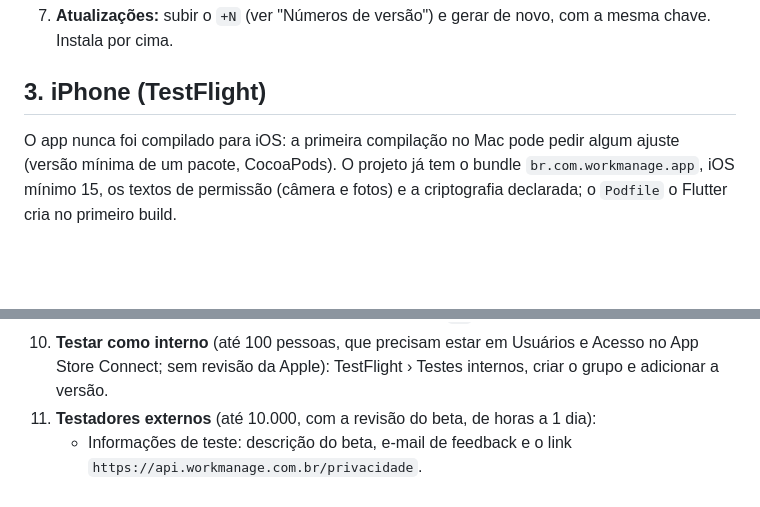
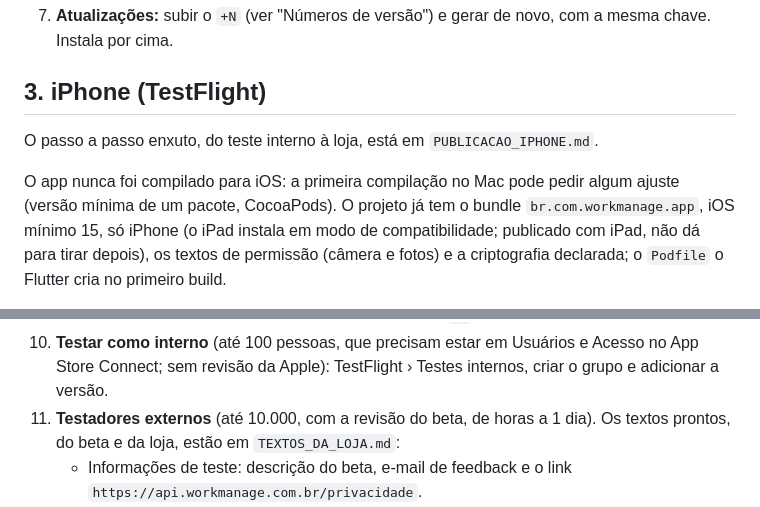
Before and after one commit to Eco-System-Managers/managers, a Markdown page: LANCAMENTO.md, 2 parts joined by grey strips. Rendered like a GitHub page; blank space fills up the shorter version.

```diff
--- a/LANCAMENTO.md
+++ b/LANCAMENTO.md
@@ -93,9 +93,13 @@ testes, o mínimo é:
 
 ## 3. iPhone (TestFlight)
 
+O passo a passo enxuto, do teste interno à loja, está em
+`PUBLICACAO_IPHONE.md`.
+
 O app nunca foi compilado para iOS: a primeira compilação no Mac pode pedir
 algum ajuste (versão mínima de um pacote, CocoaPods). O projeto já tem o
-bundle `br.com.workmanage.app`, iOS mínimo 15, os textos de permissão
+bundle `br.com.workmanage.app`, iOS mínimo 15, só iPhone (o iPad instala em
+modo de compatibilidade; publicado com iPad, não dá para tirar depois), os textos de permissão
 (câmera e fotos) e a criptografia declarada; o `Podfile` o Flutter cria no
 primeiro build.
 
@@ -150,7 +154,7 @@ primeiro build.
     Acesso no App Store Connect; sem revisão da Apple): TestFlight › Testes
     internos, criar o grupo e adicionar a versão.
 11. **Testadores externos** (até 10.000, com a revisão do beta, de horas a 1
-    dia):
+    dia). Os textos prontos, do beta e da loja, estão em `TEXTOS_DA_LOJA.md`:
     - Informações de teste: descrição do beta, e-mail de feedback e o link
       `https://api.workmanage.com.br/privacidade`.
     - Revisão do beta: contato e uma **conta de teste** que funcione na
```
Also changed, not shown: PUBLICACAO_IPHONE.md (added, +105 -0 lines), TEXTOS_DA_LOJA.md (added, +185 -0 lines).
